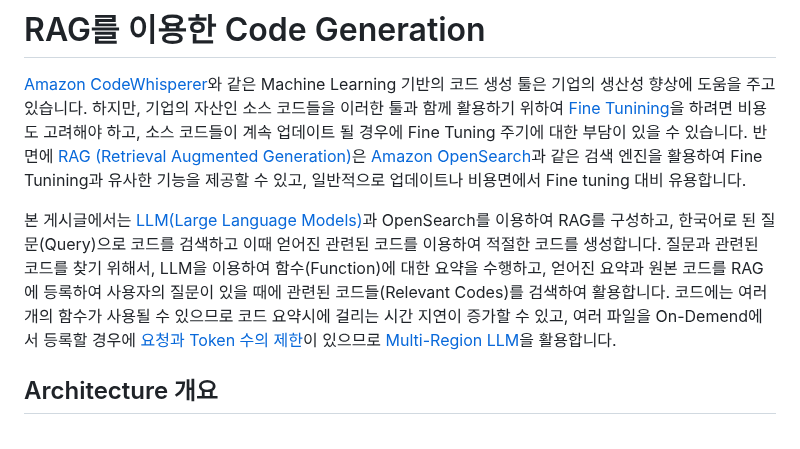
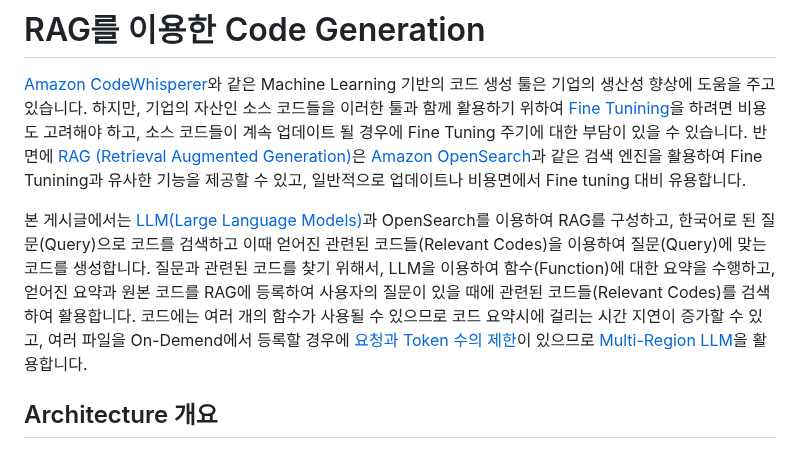
Before and after one commit to kyopark2014/rag-code-generation, a Markdown page: README.md, the part around the change. Drawn GitHub-style.

```diff
--- a/README.md
+++ b/README.md
@@ -2,7 +2,7 @@
 
 [Amazon CodeWhisperer](https://docs.aws.amazon.com/codewhisperer/latest/userguide/what-is-cwspr.html)와 같은 Machine Learning 기반의 코드 생성 툴은 기업의 생산성 향상에 도움을 주고 있습니다. 하지만, 기업의 자산인 소스 코드들을 이러한 툴과 함께 활용하기 위하여 [Fine Tunining](https://docs.aws.amazon.com/ko_kr/sagemaker/latest/dg/jumpstart-fine-tune.html)을 하려면 비용도 고려해야 하고, 소스 코드들이 계속 업데이트 될 경우에 Fine Tuning 주기에 대한 부담이 있을 수 있습니다. 반면에 [RAG (Retrieval Augmented Generation)](https://docs.aws.amazon.com/ko_kr/sagemaker/latest/dg/jumpstart-foundation-models-customize-rag.html)은 [Amazon OpenSearch](https://docs.aws.amazon.com/ko_kr/opensearch-service/latest/developerguide/what-is.html)과 같은 검색 엔진을 활용하여 Fine Tunining과 유사한 기능을 제공할 수 있고, 일반적으로 업데이트나 비용면에서 Fine tuning 대비 유용합니다.
 
-본 게시글에서는 [LLM(Large Language Models)](https://aws.amazon.com/ko/what-is/large-language-model/)과 OpenSearch를 이용하여 RAG를 구성하고, 한국어로 된 질문(Query)으로 코드를 검색하고 이때 얻어진 관련된 코드를 이용하여 적절한 코드를 생성합니다. 질문과 관련된 코드를 찾기 위해서, LLM을 이용하여 함수(Function)에 대한 요약을 수행하고, 얻어진 요약과 원본 코드를 RAG에 등록하여 사용자의 질문이 있을 때에 관련된 코드들(Relevant Codes)를 검색하여 활용합니다. 코드에는 여러 개의 함수가 사용될 수 있으므로 코드 요약시에 걸리는 시간 지연이 증가할 수 있고, 여러 파일을 On-Demend에서 등록할 경우에 [요청과 Token 수의 제한](https://docs.aws.amazon.com/bedrock/latest/userguide/quotas.html)이 있으므로 [Multi-Region LLM](https://aws.amazon.com/ko/blogs/tech/multi-rag-and-multi-region-llm-for-chatbot/)을 활용합니다.
+본 게시글에서는 [LLM(Large Language Models)](https://aws.amazon.com/ko/what-is/large-language-model/)과 OpenSearch를 이용하여 RAG를 구성하고, 한국어로 된 질문(Query)으로 코드를 검색하고 이때 얻어진 관련된 코드들(Relevant Codes)을 이용하여 질문(Query)에 맞는 코드를 생성합니다. 질문과 관련된 코드를 찾기 위해서, LLM을 이용하여 함수(Function)에 대한 요약을 수행하고, 얻어진 요약과 원본 코드를 RAG에 등록하여 사용자의 질문이 있을 때에 관련된 코드들(Relevant Codes)를 검색하여 활용합니다. 코드에는 여러 개의 함수가 사용될 수 있으므로 코드 요약시에 걸리는 시간 지연이 증가할 수 있고, 여러 파일을 On-Demend에서 등록할 경우에 [요청과 Token 수의 제한](https://docs.aws.amazon.com/bedrock/latest/userguide/quotas.html)이 있으므로 [Multi-Region LLM](https://aws.amazon.com/ko/blogs/tech/multi-rag-and-multi-region-llm-for-chatbot/)을 활용합니다.
 
 ## Architecture 개요
 
```
